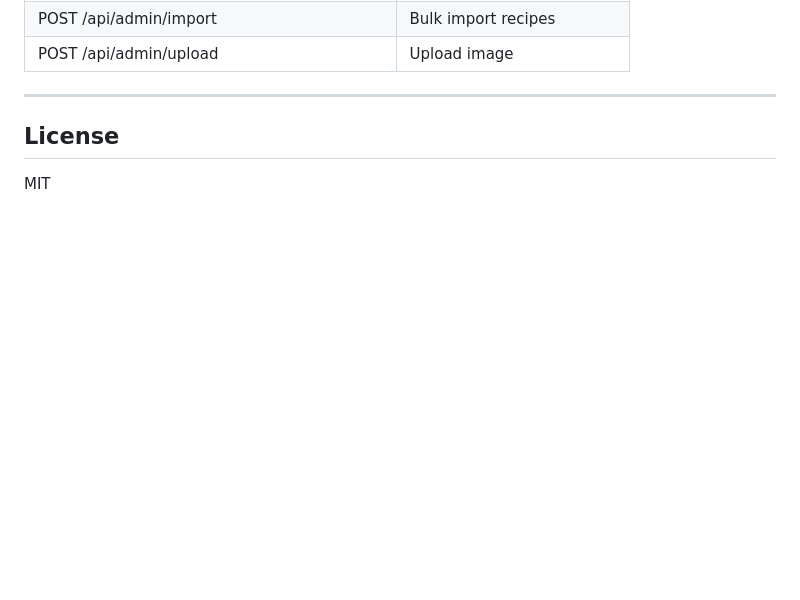
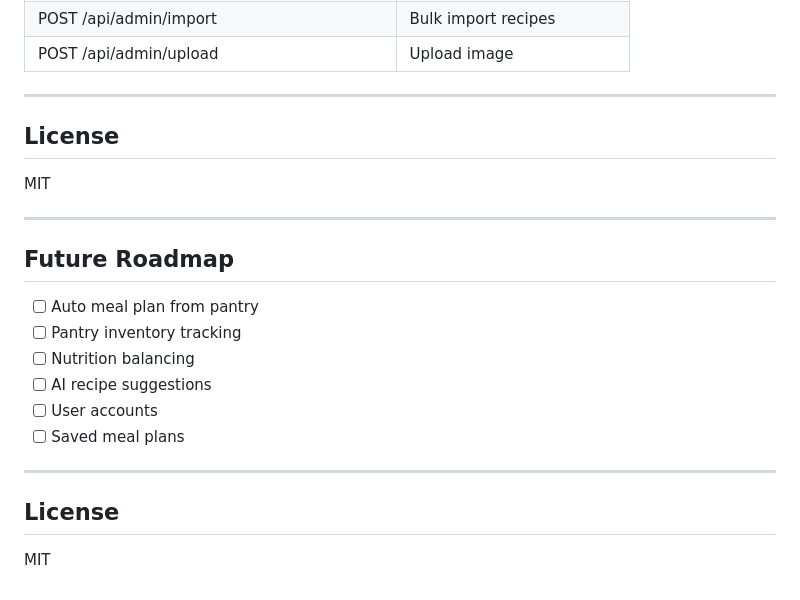
Before and after one commit to kaiyungli/PrepMeal, a Markdown page: README.md, the part around the change. Drawn GitHub-style; blank space fills up the shorter version.

Commit message:
docs: upgrade README to product documentation

```diff
--- a/README.md
+++ b/README.md
@@ -226,3 +226,20 @@ npm run test
 ## License
 
 MIT
+
+---
+
+## Future Roadmap
+
+- [ ] Auto meal plan from pantry
+- [ ] Pantry inventory tracking
+- [ ] Nutrition balancing
+- [ ] AI recipe suggestions
+- [ ] User accounts
+- [ ] Saved meal plans
+
+---
+
+## License
+
+MIT
```
